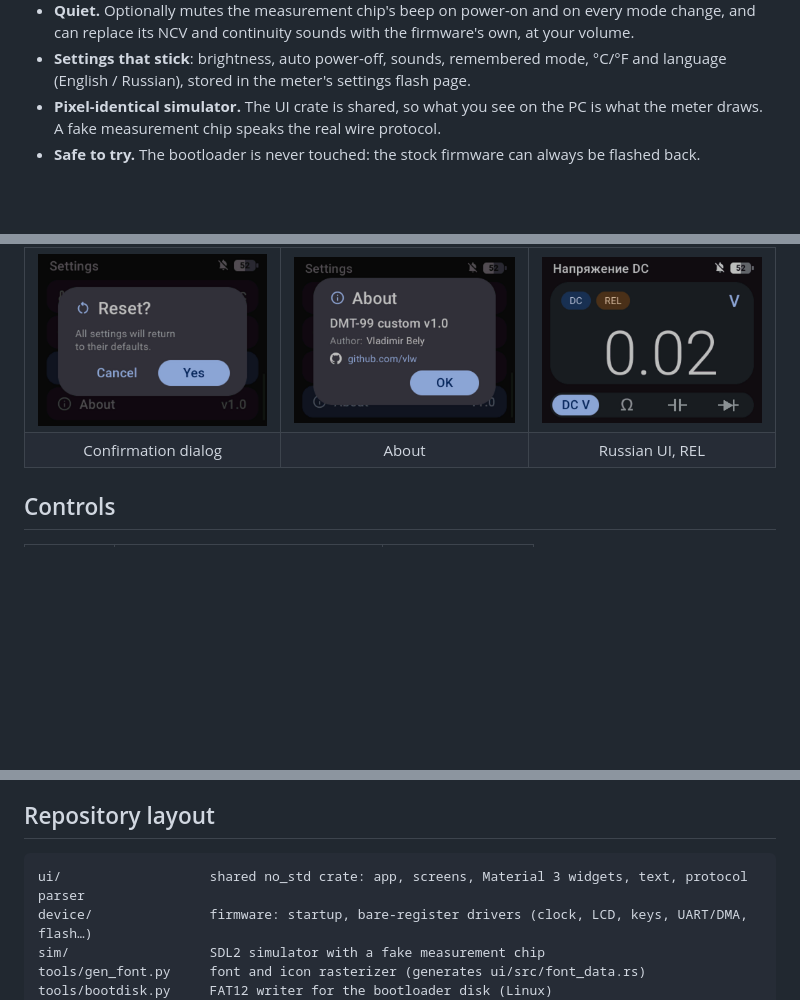
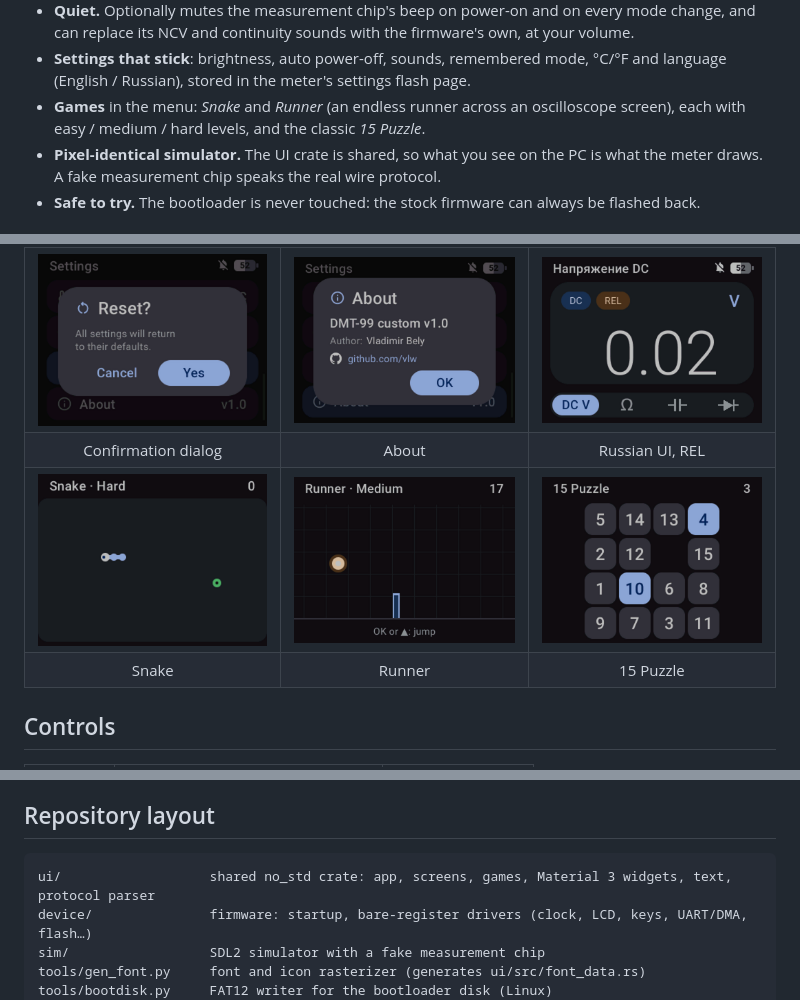
Before and after one commit to vlw/fnirsi-dmt99-firmware, a Markdown page: README.md, 3 parts joined by grey strips. Drawn GitHub-style; pictures changed too: docs/screenshots/game-fifteen.png (added), docs/screenshots/game-runner.png (added), docs/screenshots/game-snake.png (added); blank space fills up the shorter version.

````diff
--- a/README.md
+++ b/README.md
@@ -30,6 +30,8 @@ with a Material 3 interface, a PC simulator and a one-click Linux flasher.**
   change, and can replace its NCV and continuity sounds with the firmware's own, at your volume.
 - **Settings that stick**: brightness, auto power-off, sounds, remembered mode, °C/°F and
   language (English / Russian), stored in the meter's settings flash page.
+- **Games** in the menu: *Snake* and *Runner* (an endless runner across an oscilloscope
+  screen), each with easy / medium / hard levels, and the classic *15 Puzzle*.
 - **Pixel-identical simulator.** The UI crate is shared, so what you see on the PC is what
   the meter draws. A fake measurement chip speaks the real wire protocol.
 - **Safe to try.** The bootloader is never touched: the stock firmware can always be flashed back.
@@ -42,6 +44,8 @@ with a Material 3 interface, a PC simulator and a one-click Linux flasher.**
 | Resistance | AC current, mA | Non-contact voltage |
 | <img src="docs/screenshots/reset.png" width="260"> | <img src="docs/screenshots/about.png" width="260"> | <img src="docs/screenshots/ru.png" width="260"> |
 | Confirmation dialog | About | Russian UI, REL |
+| <img src="docs/screenshots/game-snake.png" width="260"> | <img src="docs/screenshots/game-runner.png" width="260"> | <img src="docs/screenshots/game-fifteen.png" width="260"> |
+| Snake | Runner | 15 Puzzle |
 
 ## Controls
 
@@ -197,7 +203,7 @@ python3 tools/gen_font.py > ui/src/font_data.rs
 ## Repository layout
 
 ```
-ui/                   shared no_std crate: app, screens, Material 3 widgets, text, protocol parser
+ui/                   shared no_std crate: app, screens, games, Material 3 widgets, text, protocol parser
 device/               firmware: startup, bare-register drivers (clock, LCD, keys, UART/DMA, flash…)
 sim/                  SDL2 simulator with a fake measurement chip
 tools/gen_font.py     font and icon rasterizer (generates ui/src/font_data.rs)
````
Also changed, not shown: other parts of README.md (+2 -0 lines), 9 other files.
